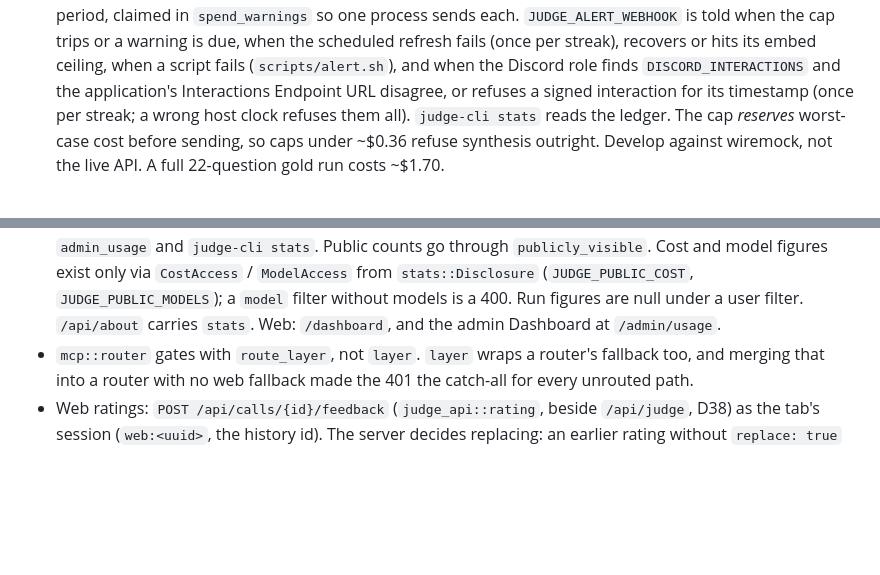
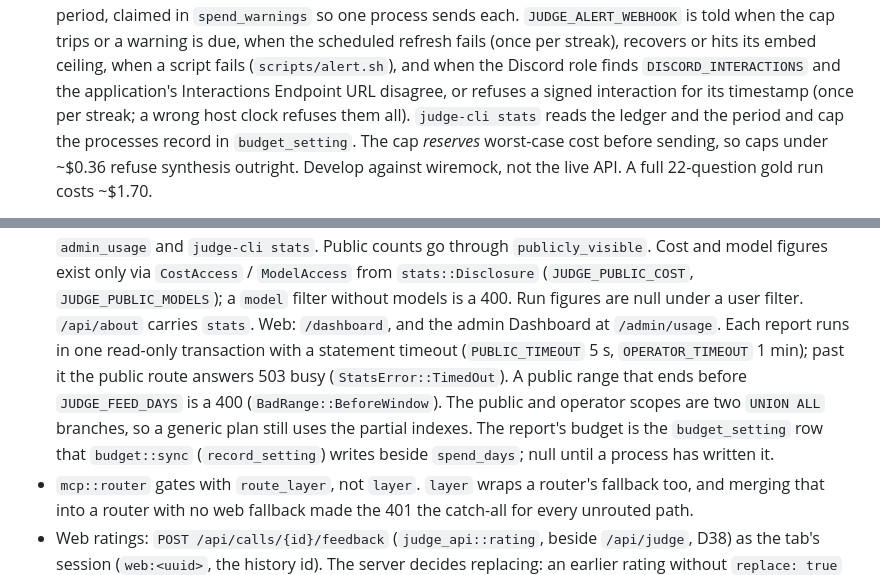
Before and after one commit to sloshy/mtg-judgebot, a Markdown page: CLAUDE.md, 2 parts joined by grey strips. Drawn GitHub-style; blank space fills up the shorter version.

Commit message:
Describe the dashboard's timeouts and recorded budget in CLAUDE.md
Co-Authored-By: Claude Opus 5.5 <noreply@anthropic.com>
Claude-Session: https://claude.ai/code/session_01GRAMqbRjCd27mWJkpAPgo8

```diff
--- a/CLAUDE.md
+++ b/CLAUDE.md
@@ -30,7 +30,7 @@ This file provides guidance to Claude Code (claude.ai/code) when working with co
   per streak), recovers or hits its embed ceiling, when a script fails
   (`scripts/alert.sh`), and when the Discord role finds `DISCORD_INTERACTIONS` and the
   application's Interactions Endpoint URL disagree, or refuses a signed interaction for
-  its timestamp (once per streak; a wrong host clock refuses them all). `judge-cli stats` reads the ledger. The cap *reserves*
+  its timestamp (once per streak; a wrong host clock refuses them all). `judge-cli stats` reads the ledger and the period and cap the processes record in `budget_setting`. The cap *reserves*
   worst-case cost before sending, so caps under ~$0.36 refuse synthesis outright. Develop
   against wiremock, not the live API. A full 22-question gold run costs ~$1.70.
 - Claude manages commits in this repo: commit completed, verified steps without asking.
@@ -632,7 +632,14 @@ Also true of `api`:
   exist only via `CostAccess` / `ModelAccess` from `stats::Disclosure`
   (`JUDGE_PUBLIC_COST`, `JUDGE_PUBLIC_MODELS`); a `model` filter without models is a
   400. Run figures are null under a user filter. `/api/about` carries `stats`. Web:
-  `/dashboard`, and the admin Dashboard at `/admin/usage`.
+  `/dashboard`, and the admin Dashboard at `/admin/usage`. Each report runs in one
+  read-only transaction with a statement timeout (`PUBLIC_TIMEOUT` 5 s,
+  `OPERATOR_TIMEOUT` 1 min); past it the public route answers 503 busy
+  (`StatsError::TimedOut`). A public range that ends before `JUDGE_FEED_DAYS` is a 400
+  (`BadRange::BeforeWindow`). The public and operator scopes are two `UNION ALL`
+  branches, so a generic plan still uses the partial indexes. The report's budget is the
+  `budget_setting` row that `budget::sync` (`record_setting`) writes beside
+  `spend_days`; null until a process has written it.
 - `mcp::router` gates with `route_layer`, not `layer`. `layer` wraps a router's fallback
   too, and merging that into a router with no web fallback made the 401 the catch-all for
   every unrouted path.
```
